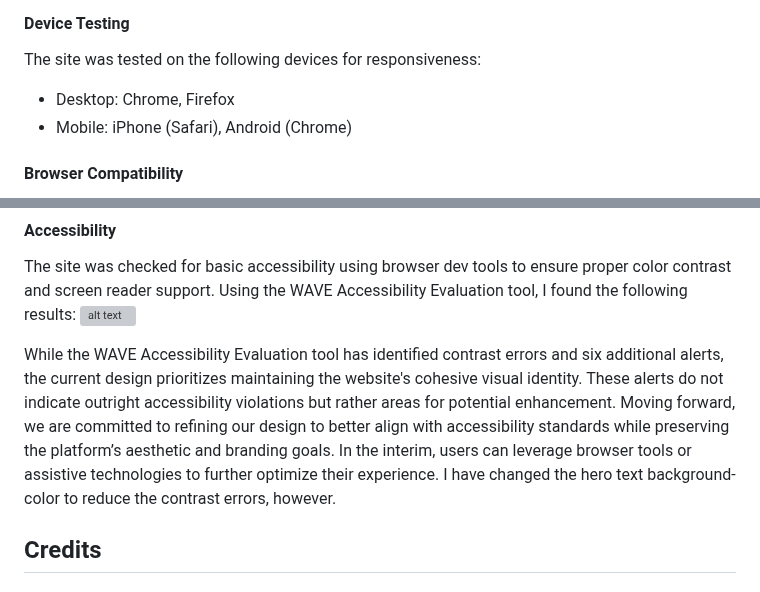
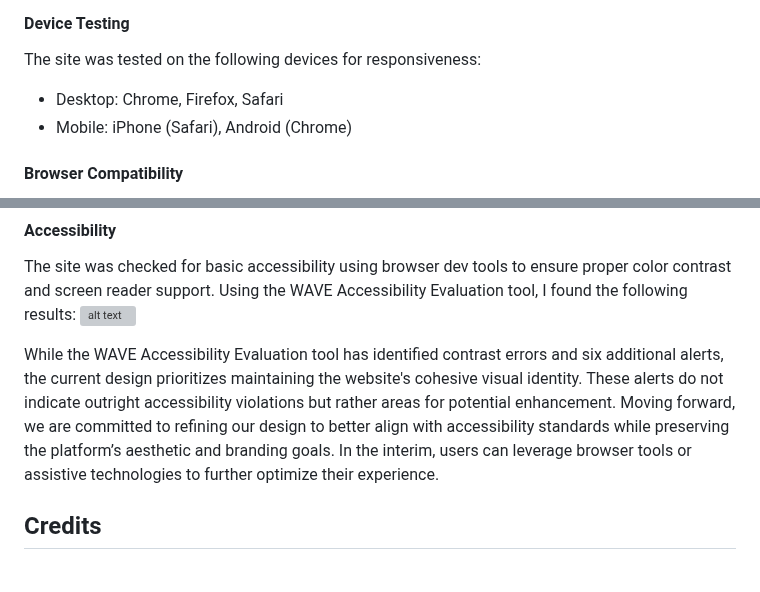
Before and after one commit to mahmudurmahid/individual-full-stack-project, a Markdown page: README.md, 2 parts joined by grey strips. GitHub-like rendering; grey boxes are pictures that could not be loaded.

Commit message:
safari device testing

```diff
--- a/README.md
+++ b/README.md
@@ -815,7 +815,7 @@ All user stories were tested manually by performing the following actions:
 
 The site was tested on the following devices for responsiveness:
 
-- Desktop: Chrome, Firefox
+- Desktop: Chrome, Firefox, Safari
 - Mobile: iPhone (Safari), Android (Chrome)
 
 #### Browser Compatibility
@@ -831,7 +831,7 @@ The application was verified to work on the following browsers:
 The site was checked for basic accessibility using browser dev tools to ensure proper color contrast and screen reader support. Using the WAVE Accessibility Evaluation tool, I found the following results:
 ![alt text](media/Screenshot_2025-01-27_at_14.07.35)
 
-While the WAVE Accessibility Evaluation tool has identified contrast errors and six additional alerts, the current design prioritizes maintaining the website's cohesive visual identity. These alerts do not indicate outright accessibility violations but rather areas for potential enhancement. Moving forward, we are committed to refining our design to better align with accessibility standards while preserving the platform’s aesthetic and branding goals. In the interim, users can leverage browser tools or assistive technologies to further optimize their experience. I have changed the hero text background-color to reduce the contrast errors, however.
+While the WAVE Accessibility Evaluation tool has identified contrast errors and six additional alerts, the current design prioritizes maintaining the website's cohesive visual identity. These alerts do not indicate outright accessibility violations but rather areas for potential enhancement. Moving forward, we are committed to refining our design to better align with accessibility standards while preserving the platform’s aesthetic and branding goals. In the interim, users can leverage browser tools or assistive technologies to further optimize their experience.
 
 ## Credits
 
```
